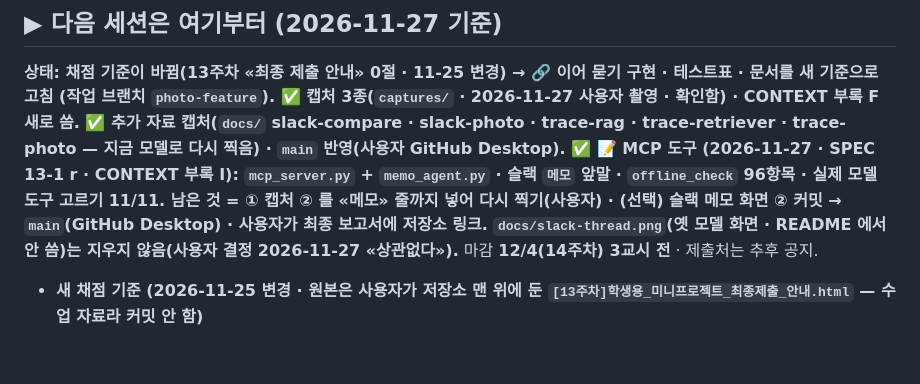
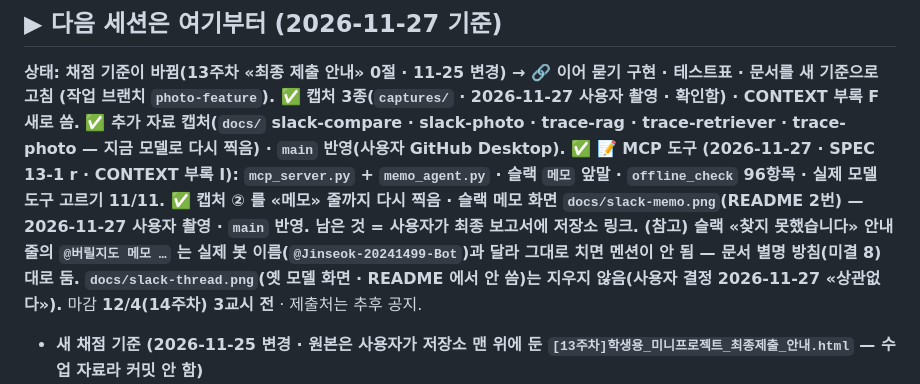
Before and after one commit to Jinseok2419342/recycle-rag-slack-bot, a Markdown page: CLAUDE.md, the part around the change. Drawn GitHub-style; blank space fills up the shorter version.

```diff
--- a/CLAUDE.md
+++ b/CLAUDE.md
@@ -17,7 +17,8 @@
 ✅ 캡처 3종(`captures/` · 2026-11-27 사용자 촬영 · 확인함) · CONTEXT 부록 F 새로 씀.
 ✅ 추가 자료 캡처(`docs/` slack-compare · slack-photo · trace-rag · trace-retriever · trace-photo — 지금 모델로 다시 찍음) · `main` 반영(사용자 GitHub Desktop).
 ✅ **📝 MCP 도구** (2026-11-27 · SPEC 13-1 r · CONTEXT 부록 I): `mcp_server.py` + `memo_agent.py` · 슬랙 `메모` 앞말 · `offline_check` 96항목 · 실제 모델 도구 고르기 11/11.
-남은 것 = ① 캡처 ② 를 «메모» 줄까지 넣어 다시 찍기(사용자) · (선택) 슬랙 메모 화면 ② 커밋 → `main`(GitHub Desktop) · 사용자가 최종 보고서에 저장소 링크.
+✅ 캡처 ② 를 «메모» 줄까지 다시 찍음 · 슬랙 메모 화면 `docs/slack-memo.png`(README 2번) — 2026-11-27 사용자 촬영 · `main` 반영.
+남은 것 = 사용자가 최종 보고서에 저장소 링크. (참고) 슬랙 «찾지 못했습니다» 안내 줄의 `@버릴지도 메모 …` 는 실제 봇 이름(`@Jinseok-20241499-Bot`)과 달라 그대로 치면 멘션이 안 됨 — 문서 별명 방침(미결 8)대로 둠.
 `docs/slack-thread.png`(옛 모델 화면 · README 에서 안 씀)는 **지우지 않음**(사용자 결정 2026-11-27 «상관없다»).**
 마감 **12/4(14주차) 3교시 전** · 제출처는 추후 공지.
 
```
Also changed, not shown: README.md (+25 -17 lines), captures/2-terminal.png, docs/slack-memo.png (added).
